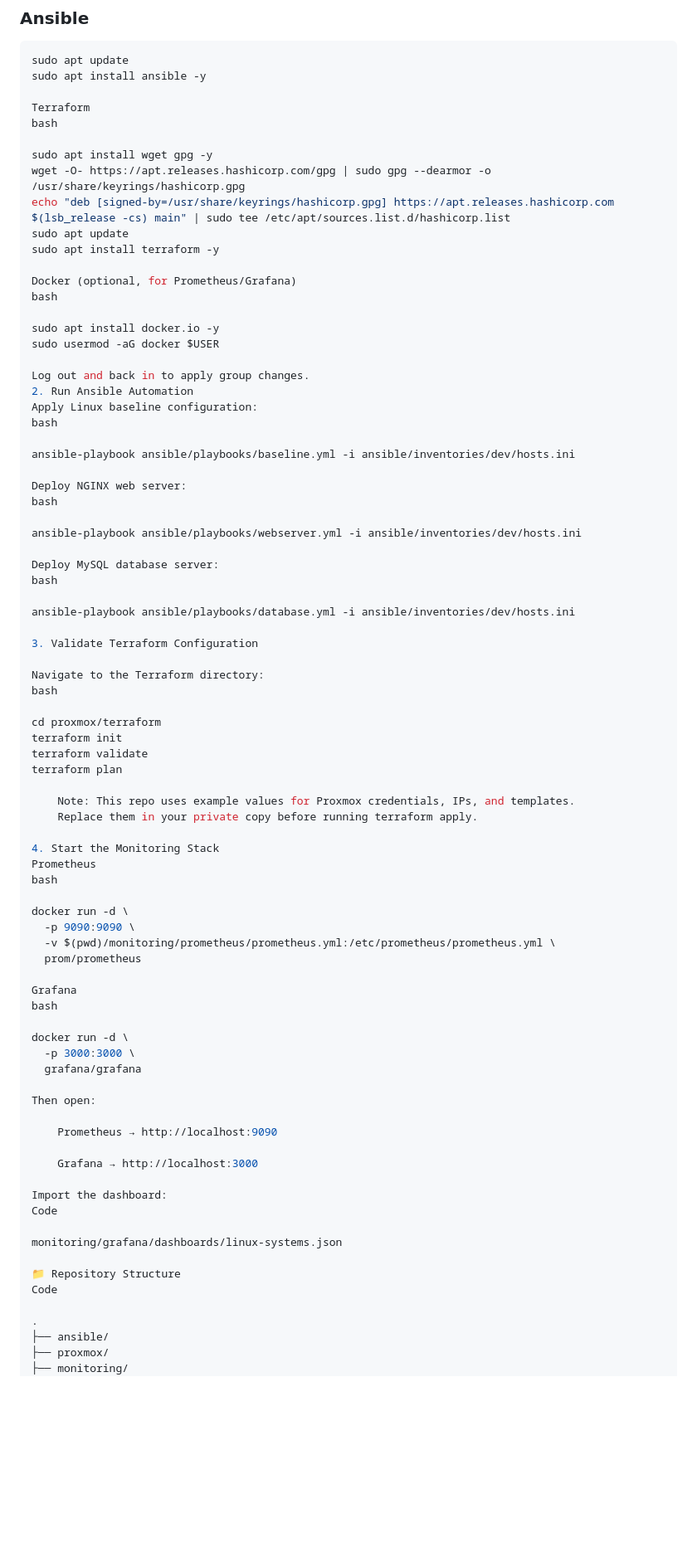
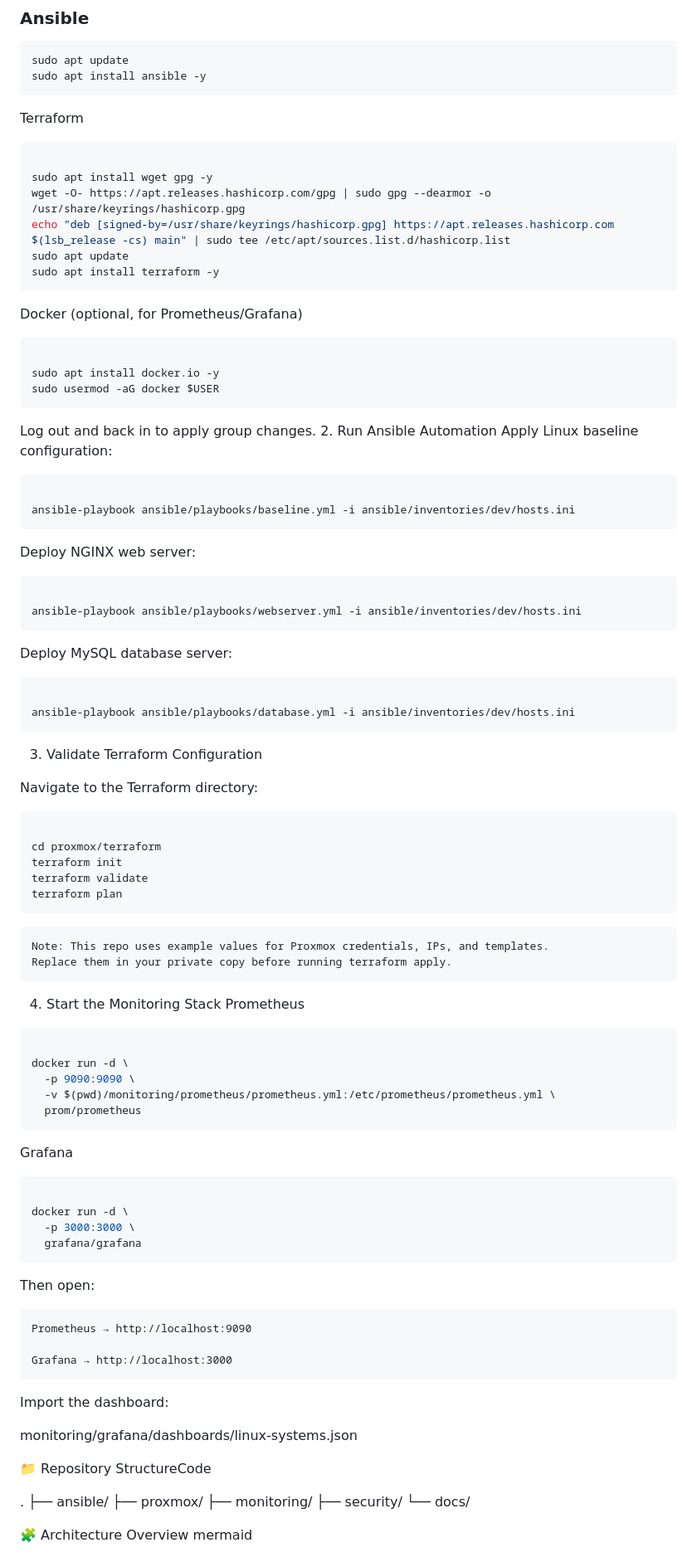
Before and after one commit to Mikekellydev/indigital-systems-infra-lab, a Markdown page: README.md, the part around the change. Shown at 83% size. GitHub-like rendering; blank space fills up the shorter version.

Commit message:
ANOTHER README.MD CHANGE

````diff
--- a/README.md
+++ b/README.md
@@ -44,68 +44,69 @@ Follow the steps below to install dependencies, run automation, and launch the m
 ```bash
 sudo apt update
 sudo apt install ansible -y
+```
 
 Terraform
-bash
+```bash
 
 sudo apt install wget gpg -y
 wget -O- https://apt.releases.hashicorp.com/gpg | sudo gpg --dearmor -o /usr/share/keyrings/hashicorp.gpg
 echo "deb [signed-by=/usr/share/keyrings/hashicorp.gpg] https://apt.releases.hashicorp.com $(lsb_release -cs) main" | sudo tee /etc/apt/sources.list.d/hashicorp.list
 sudo apt update
 sudo apt install terraform -y
-
+```
 Docker (optional, for Prometheus/Grafana)
-bash
+```bash
 
 sudo apt install docker.io -y
 sudo usermod -aG docker $USER
-
+```
 Log out and back in to apply group changes.
 2. Run Ansible Automation
 Apply Linux baseline configuration:
-bash
+```bash
 
 ansible-playbook ansible/playbooks/baseline.yml -i ansible/inventories/dev/hosts.ini
-
+```
 Deploy NGINX web server:
-bash
+```bash
 
 ansible-playbook ansible/playbooks/webserver.yml -i ansible/inventories/dev/hosts.ini
-
+```
 Deploy MySQL database server:
-bash
+```bash
 
 ansible-playbook ansible/playbooks/database.yml -i ansible/inventories/dev/hosts.ini
-
+```
 3. Validate Terraform Configuration
 
 Navigate to the Terraform directory:
-bash
+```bash
 
 cd proxmox/terraform
 terraform init
 terraform validate
 terraform plan
-
+```
     Note: This repo uses example values for Proxmox credentials, IPs, and templates.
     Replace them in your private copy before running terraform apply.
 
 4. Start the Monitoring Stack
 Prometheus
-bash
+```bash
 
 docker run -d \
   -p 9090:9090 \
   -v $(pwd)/monitoring/prometheus/prometheus.yml:/etc/prometheus/prometheus.yml \
   prom/prometheus
-
+```
 Grafana
-bash
+```bash
 
 docker run -d \
   -p 3000:3000 \
   grafana/grafana
-
+```
 Then open:
 
     Prometheus → http://localhost:9090
@@ -113,12 +114,10 @@ Then open:
     Grafana → http://localhost:3000
 
 Import the dashboard:
-Code
 
 monitoring/grafana/dashboards/linux-systems.json
 
-📁 Repository Structure
-Code
+📁 Repository StructureCode
 
 .
 ├── ansible/
````
